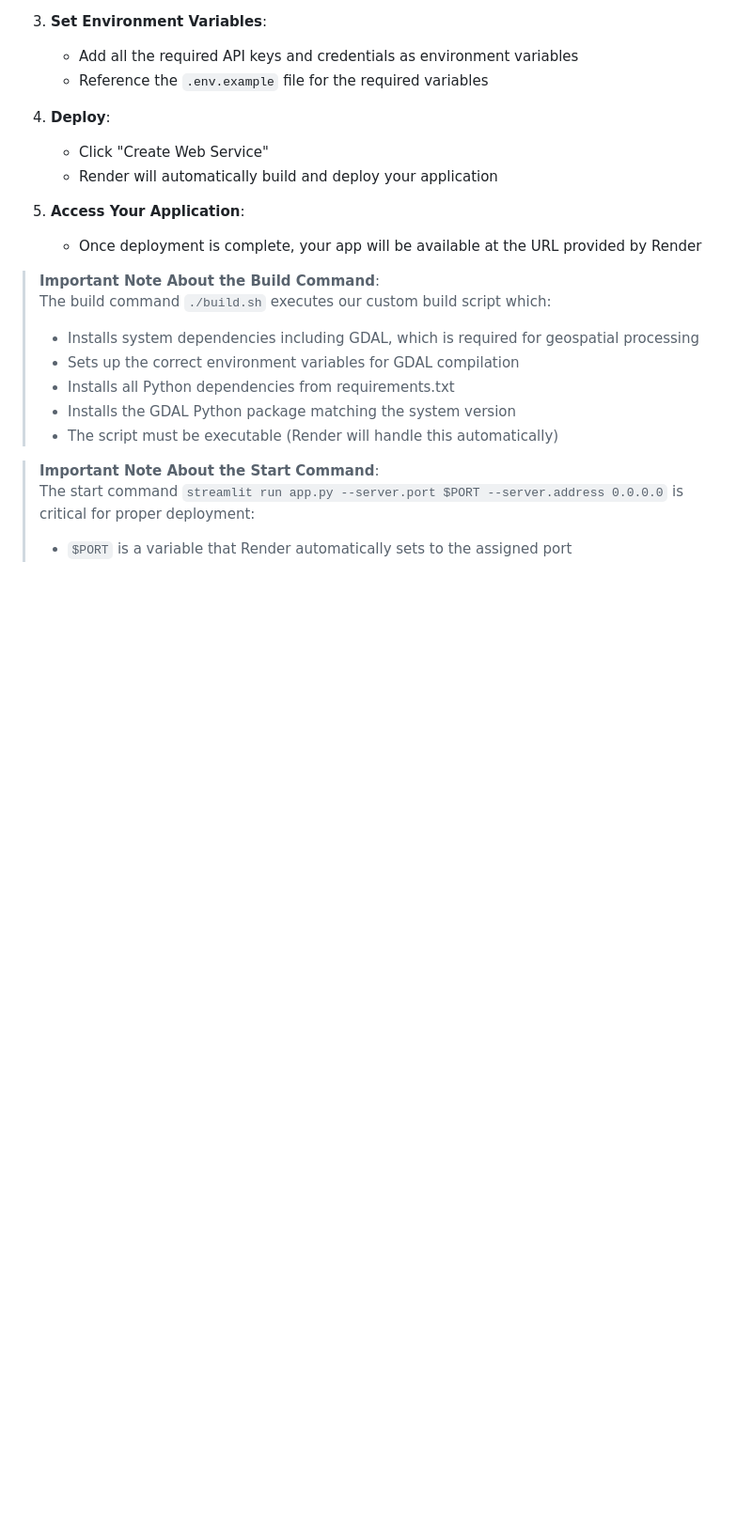
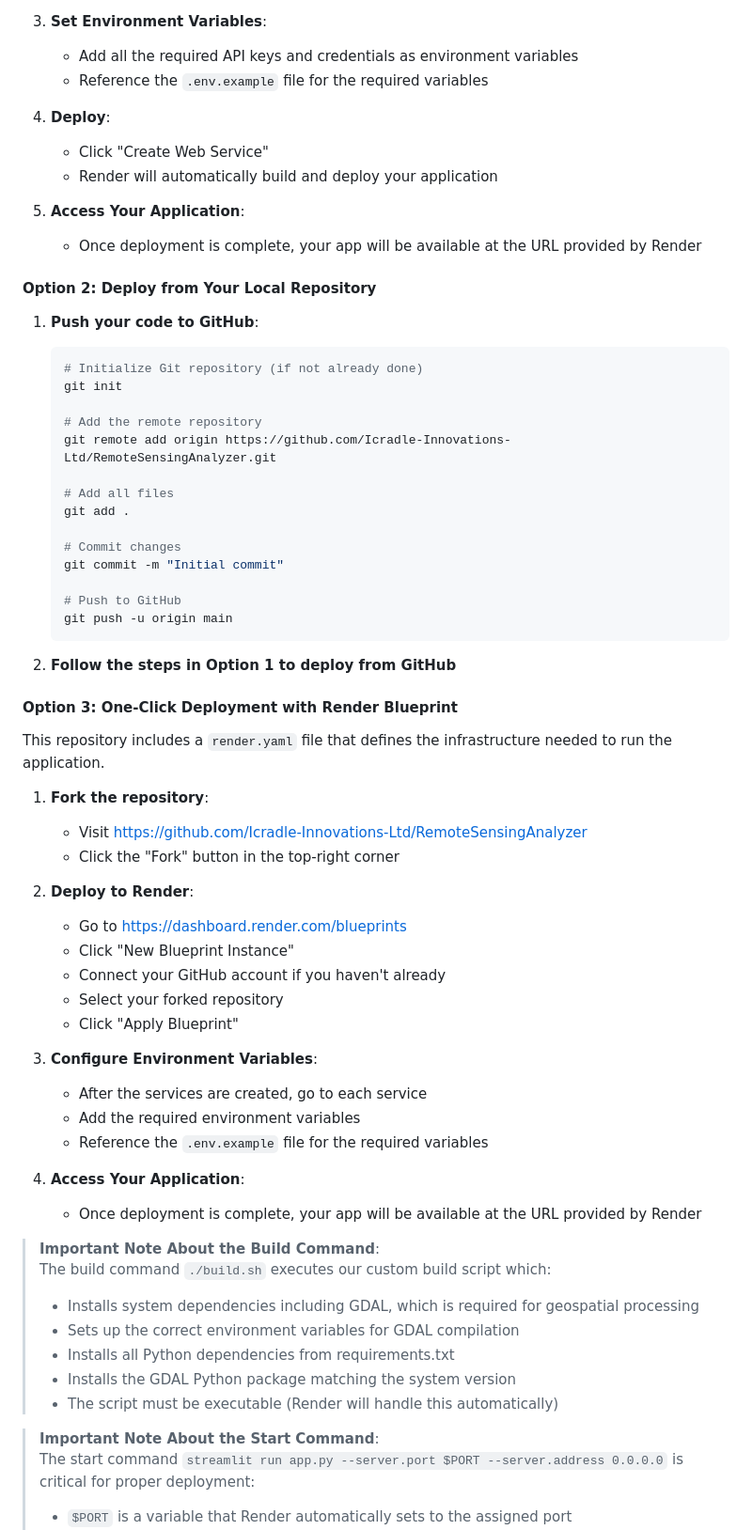
Before and after one commit to Icradle-Innovations-Ltd/RemoteSensingAnalyzer, a Markdown page: README.md, the part around one of its changes. Shown at 94% size. GitHub-like rendering; blank space fills up the shorter version.

````diff
--- a/README.md
+++ b/README.md
@@ -288,6 +298,51 @@ The app will be available at http://0.0.0.0:5000
    - Render will automatically build and deploy your application
 
 5. **Access Your Application**:
+   - Once deployment is complete, your app will be available at the URL provided by Render
+
+#### Option 2: Deploy from Your Local Repository
+
+1. **Push your code to GitHub**:
+   ```bash
+   # Initialize Git repository (if not already done)
+   git init
+
+   # Add the remote repository
+   git remote add origin https://github.com/Icradle-Innovations-Ltd/RemoteSensingAnalyzer.git
+
+   # Add all files
+   git add .
+
+   # Commit changes
+   git commit -m "Initial commit"
+
+   # Push to GitHub
+   git push -u origin main
+   ```
+
+2. **Follow the steps in Option 1 to deploy from GitHub**
+
+#### Option 3: One-Click Deployment with Render Blueprint
+
+This repository includes a `render.yaml` file that defines the infrastructure needed to run the application.
+
+1. **Fork the repository**:
+   - Visit https://github.com/Icradle-Innovations-Ltd/RemoteSensingAnalyzer
+   - Click the "Fork" button in the top-right corner
+
+2. **Deploy to Render**:
+   - Go to https://dashboard.render.com/blueprints
+   - Click "New Blueprint Instance"
+   - Connect your GitHub account if you haven't already
+   - Select your forked repository
+   - Click "Apply Blueprint"
+
+3. **Configure Environment Variables**:
+   - After the services are created, go to each service
+   - Add the required environment variables
+   - Reference the `.env.example` file for the required variables
+
+4. **Access Your Application**:
    - Once deployment is complete, your app will be available at the URL provided by Render
 
 > **Important Note About the Build Command**:
````
Also changed, not shown: other parts of README.md (+63 -3 lines).
